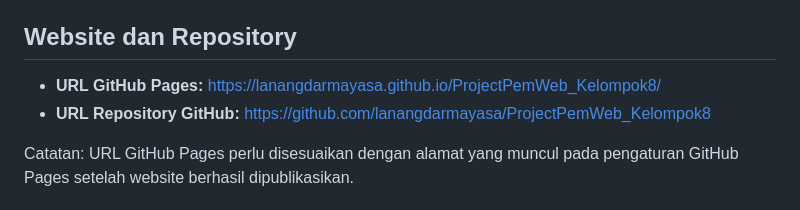
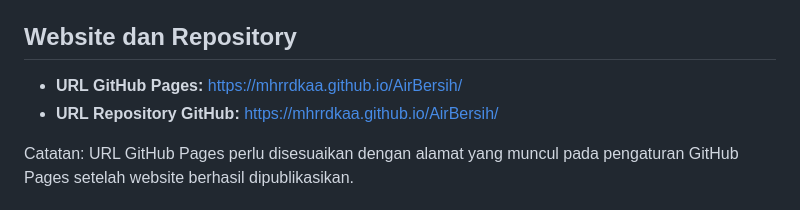
Before and after one commit to mhrrdkaa/AirBersih, a Markdown page: README.MD, the part around the change. Rendered like a GitHub page.

```diff
--- a/README.MD
+++ b/README.MD
@@ -169,8 +169,8 @@ Keterangan:
 
 ## Website dan Repository
 
-- **URL GitHub Pages:** https://lanangdarmayasa.github.io/ProjectPemWeb_Kelompok8/
-- **URL Repository GitHub:** https://github.com/lanangdarmayasa/ProjectPemWeb_Kelompok8
+- **URL GitHub Pages:** https://mhrrdkaa.github.io/AirBersih/
+- **URL Repository GitHub:** https://mhrrdkaa.github.io/AirBersih/
 
 Catatan: URL GitHub Pages perlu disesuaikan dengan alamat yang muncul pada pengaturan GitHub Pages setelah website berhasil dipublikasikan.
 
```
